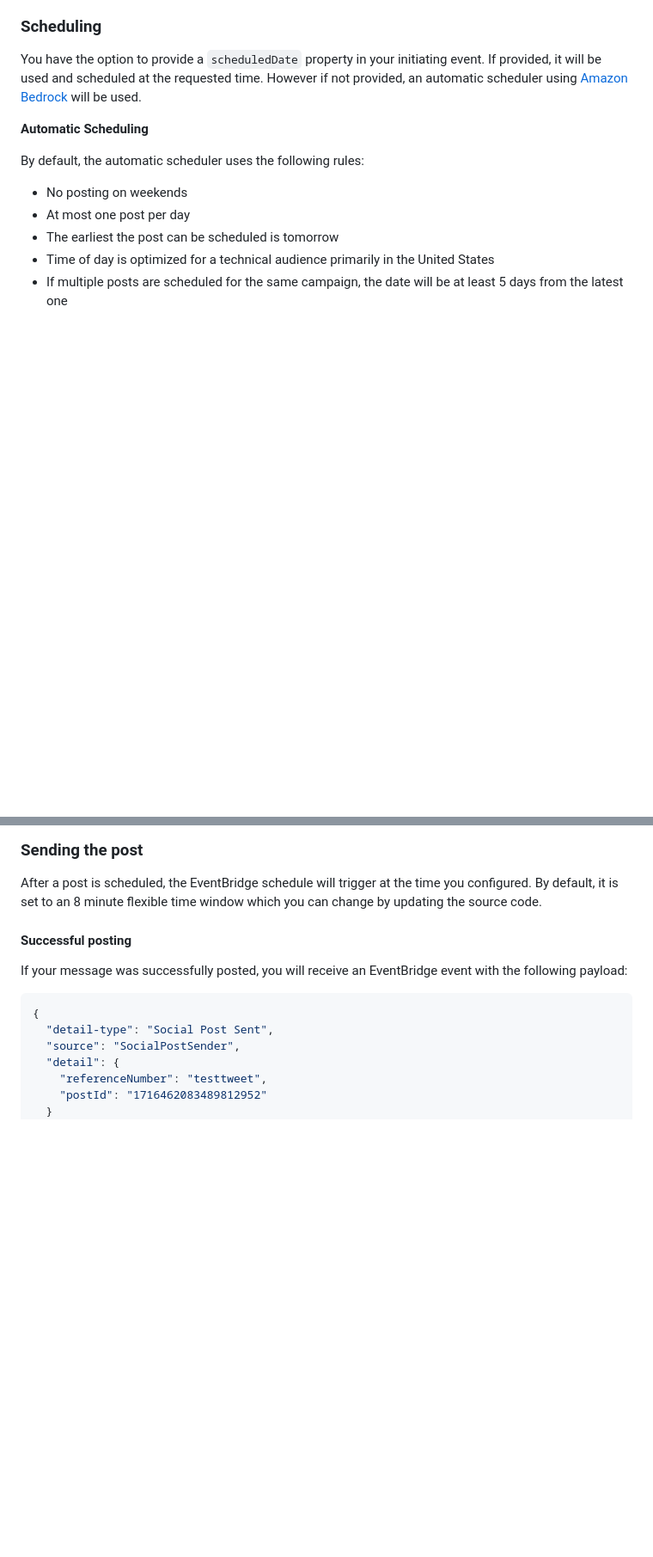
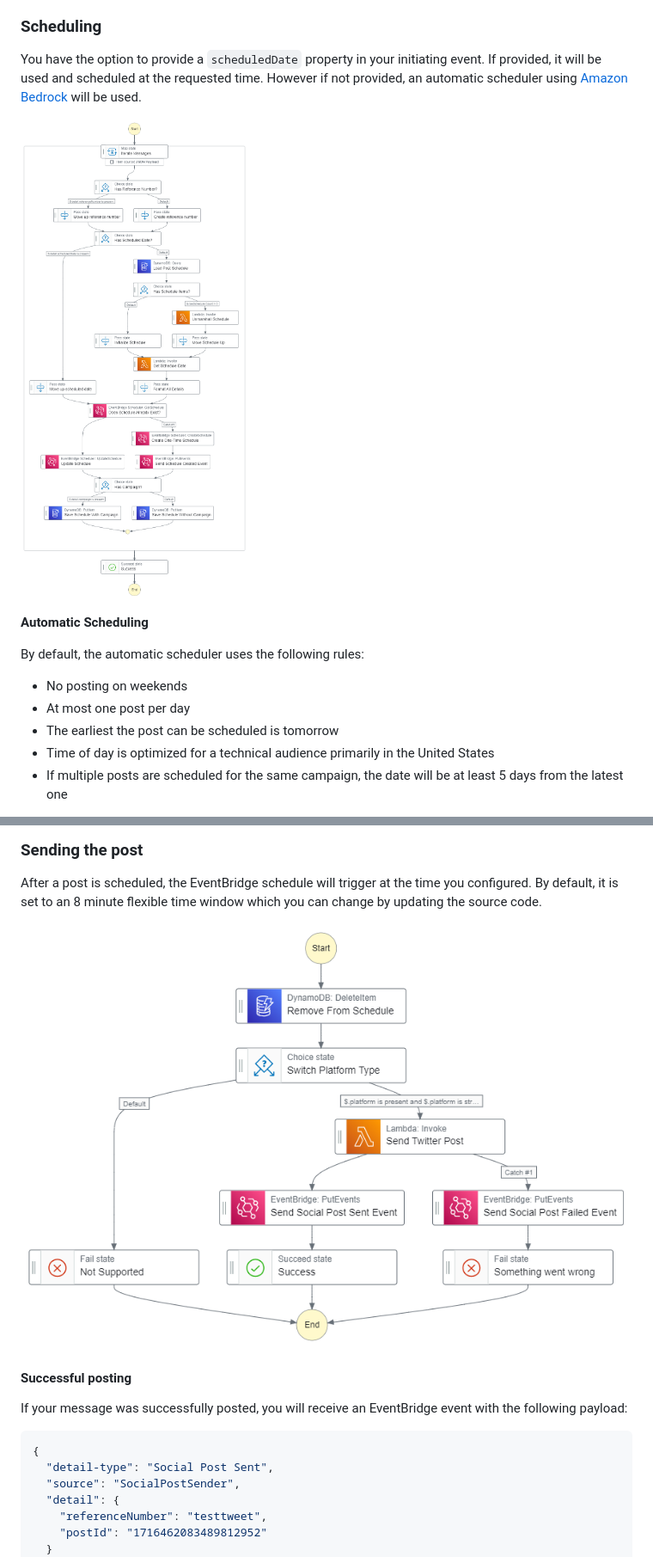
Before and after one commit to readysetcloud/social-media-scheduler, a Markdown page: README.md, 2 parts joined by grey strips. Shown: that part at 86% size. GitHub-like rendering; pictures changed too: images/scheduling.png (added), images/sending.png (added); blank space fills up the shorter version.

Commit message:
Update readme with workflow diagrams

```diff
--- a/README.md
+++ b/README.md
@@ -72,6 +72,8 @@ You can use this to confirm successful scheduling. If you did not include a refe
 
 You have the option to provide a `scheduledDate` property in your initiating event. If provided, it will be used and scheduled at the requested time. However if not provided, an automatic scheduler using [Amazon Bedrock](https://aws.amazon.com/bedrock/) will be used.
 
+![Workflow diagram of the scheduling process](/images/scheduling.png)
+
 **Automatic Scheduling**
 
 By default, the automatic scheduler uses the following rules:
@@ -88,6 +90,8 @@ You can change any of these rules by updating the code in the [calculate schedul
 ### Sending the post
 
 After a post is scheduled, the EventBridge schedule will trigger at the time you configured. By default, it is set to an 8 minute flexible time window which you can change by updating the source code.
+
+![Workflow diagram of the sending process](/images/sending.png)
 
 #### Successful posting
 
```
